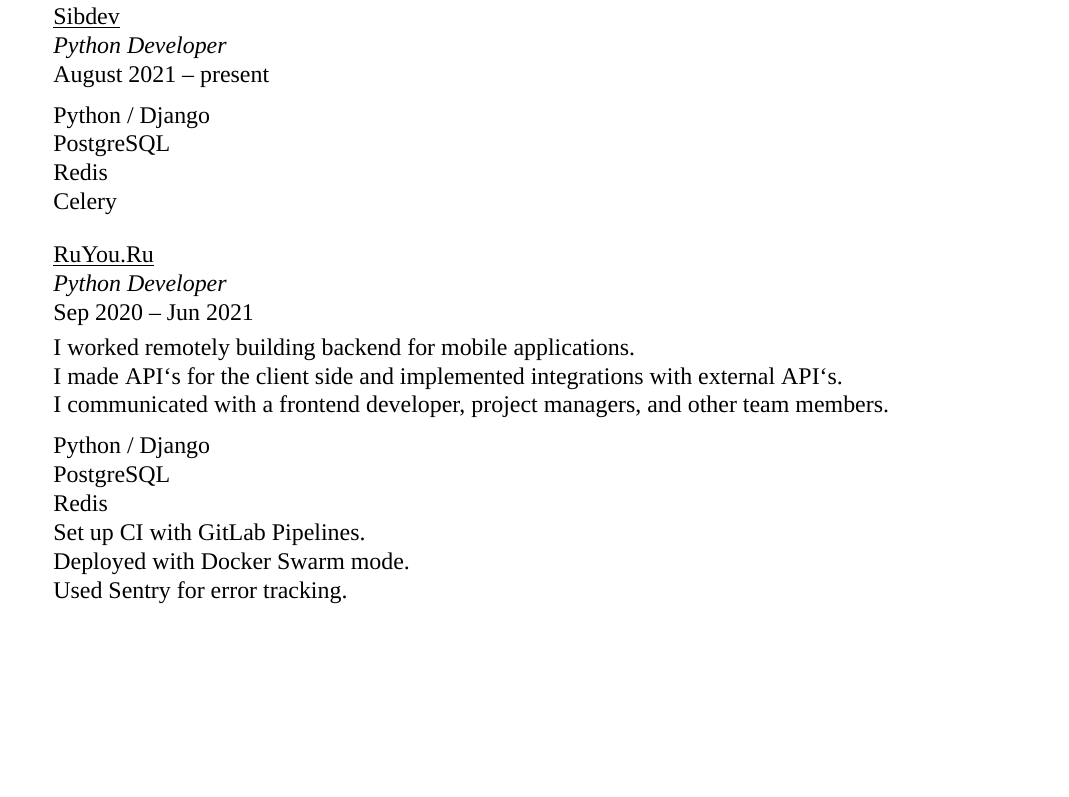
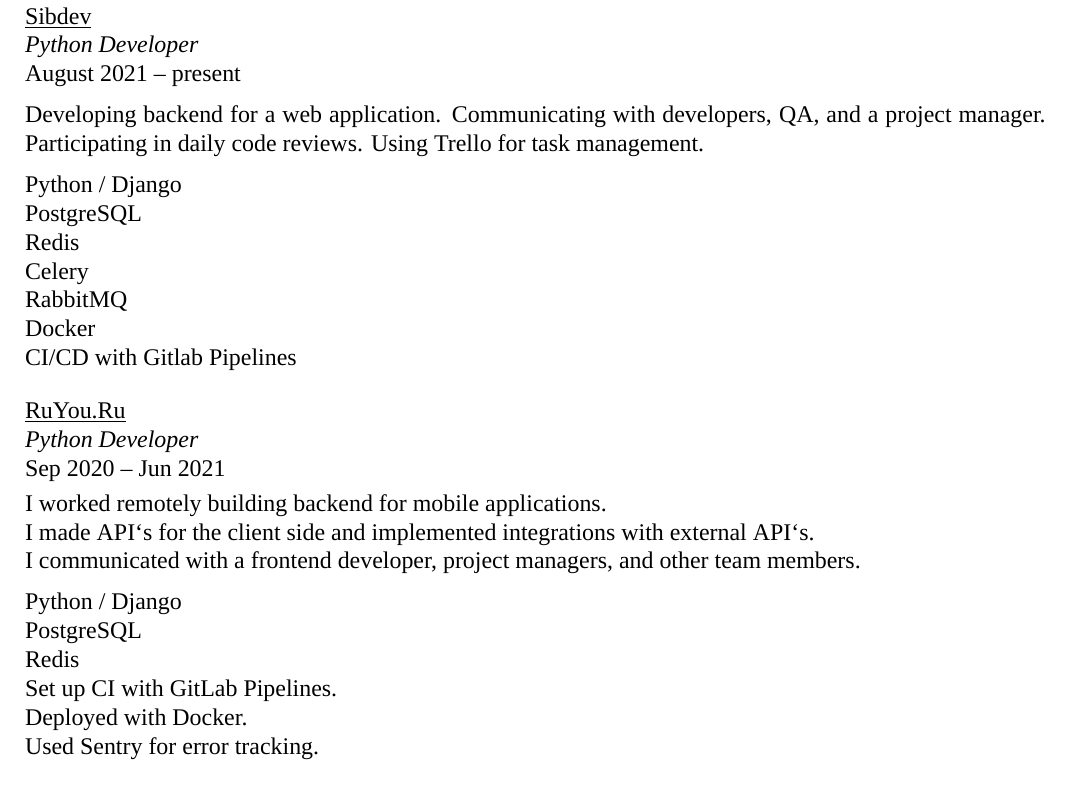
Before and after one commit to dmitrvk/resume, a LaTeX CV (resume.tex): part of the page, cut so that both start at the same text, the shorter picture padded with empty space. Compiled offline with XeLaTeX.

Commit message:
Update experience

```diff
--- a/resume.tex
+++ b/resume.tex
@@ -8,7 +8,7 @@
 \usepackage {titlesec}
 \usepackage {xcolor}
 
-\geometry {a4paper, margin=20mm}
+\geometry {a4paper, margin=15mm}
 \hypersetup {hidelinks}
 \parindent 0mm
 \setmainfont {Liberation Serif}
@@ -58,7 +58,20 @@
 
 \medskip
 
-Python / Django \\ PostgreSQL \\ Redis \\ Celery
+Developing backend for a web application.
+Communicating with developers, QA, and a project manager.
+Participating in daily code reviews.
+Using Trello for task management.
+
+\medskip
+
+Python / Django \\
+PostgreSQL \\
+Redis \\
+Celery \\
+RabbitMQ \\
+Docker \\
+CI/CD with Gitlab Pipelines
 
 \bigskip
 
@@ -82,7 +95,7 @@
 
 Set up CI with GitLab Pipelines.
 
-Deployed with Docker Swarm mode.
+Deployed with Docker.
 
 Used Sentry for error tracking.
 
```
